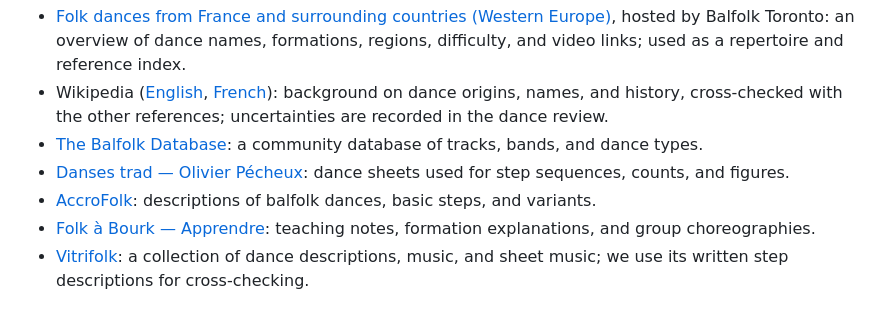
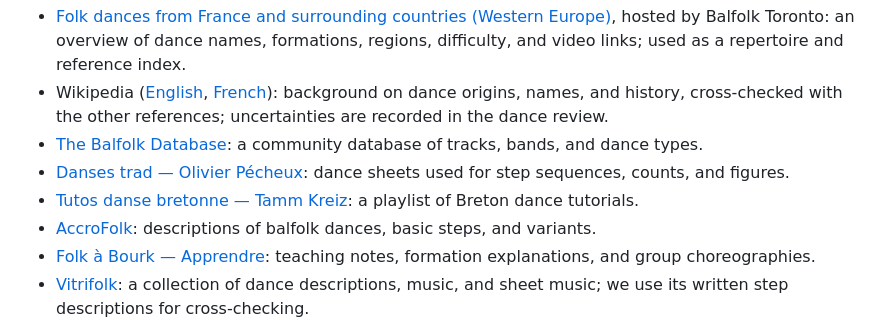
Before and after one commit to stared/balfolk-molecules, a Markdown page: README.md, the part around the change. Drawn GitHub-style.

Commit message:
Add Tamm Kreiz Breton dance tutorials to README resources

```diff
--- a/README.md
+++ b/README.md
@@ -18,6 +18,7 @@ The dance catalog, movement descriptions, and music selection draw on these gene
 - Wikipedia ([English](https://en.wikipedia.org/), [French](https://fr.wikipedia.org/)): background on dance origins, names, and history, cross-checked with the other references; uncertainties are recorded in the dance review.
 - [The Balfolk Database](https://balfolk-db.eu/view/): a community database of tracks, bands, and dance types.
 - [Danses trad — Olivier Pécheux](https://www.dansetrad.fr/): dance sheets used for step sequences, counts, and figures.
+- [Tutos danse bretonne — Tamm Kreiz](https://www.youtube.com/playlist?list=PLwATTW_EfiwP5Bw3740ZqNSQRyxKBEuAe): a playlist of Breton dance tutorials.
 - [AccroFolk](https://www.accrofolk.net/): descriptions of balfolk dances, basic steps, and variants.
 - [Folk à Bourk — Apprendre](https://www.folkabourk.fr/apprendre): teaching notes, formation explanations, and group choreographies.
 - [Vitrifolk](https://www.vitrifolk.fr/): a collection of dance descriptions, music, and sheet music; we use its written step descriptions for cross-checking.
```
